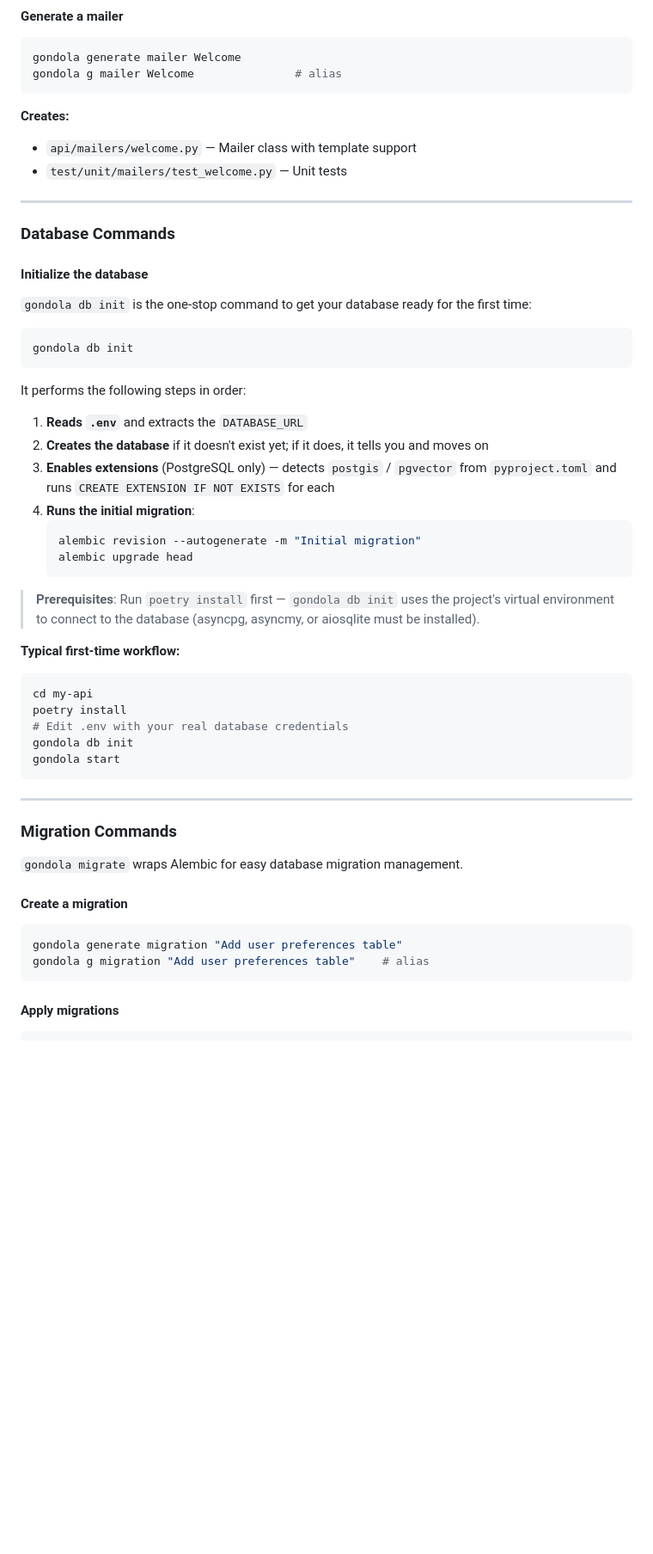
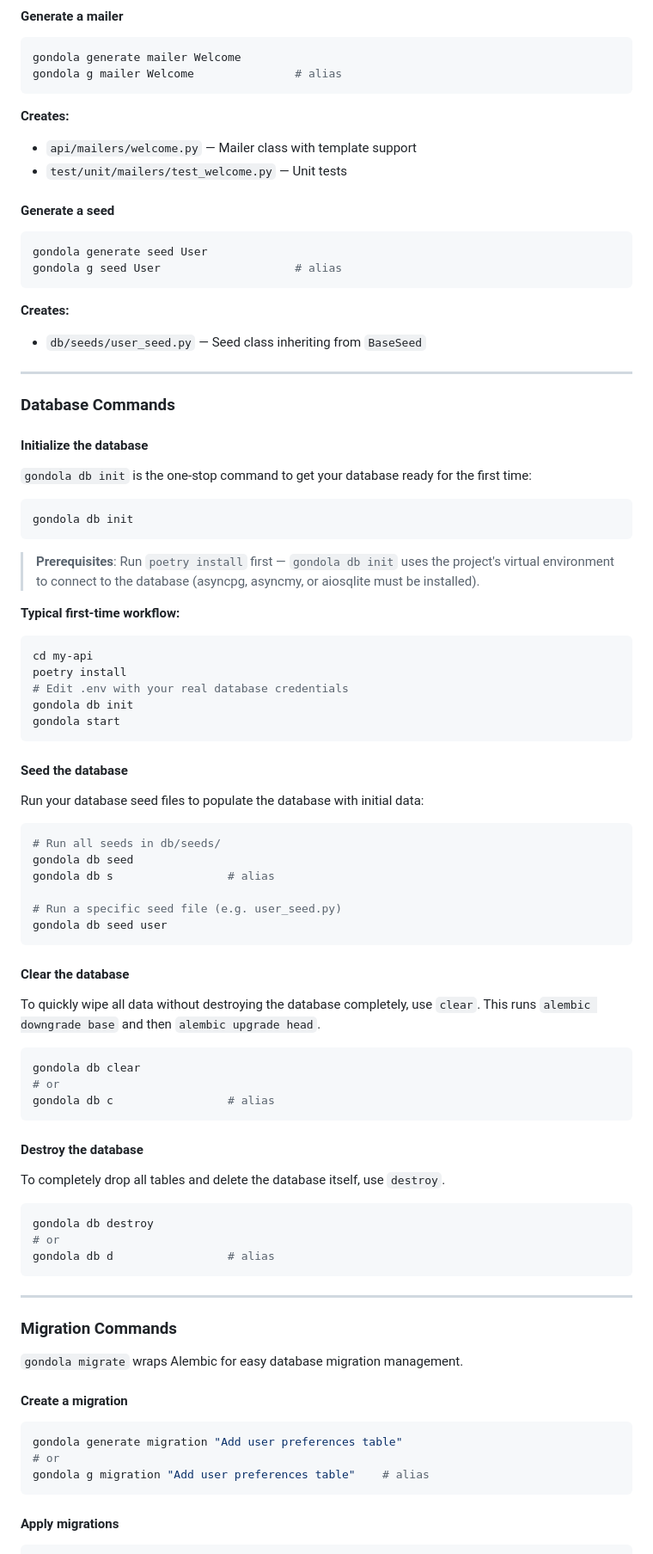
Before and after one commit to karanjaE/gondola-cli, a Markdown page: README.md, the part around one of its changes. Shown at 86% size. GitHub-like rendering; blank space fills up the shorter version.

````diff
--- a/README.md
+++ b/README.md
@@ -295,6 +298,17 @@ gondola g mailer Welcome               # alias
 - `api/mailers/welcome.py` — Mailer class with template support
 - `test/unit/mailers/test_welcome.py` — Unit tests
 
+#### Generate a seed
+
+```bash
+gondola generate seed User
+gondola g seed User                    # alias
+```
+
+**Creates:**
+
+- `db/seeds/user_seed.py` — Seed class inheriting from `BaseSeed`
+
 ---
 
 ### Database Commands
@@ -306,17 +320,6 @@ gondola g mailer Welcome               # alias
 ```bash
 gondola db init
 ```
-
-It performs the following steps in order:
-
-1. **Reads `.env`** and extracts the `DATABASE_URL`
-2. **Creates the database** if it doesn't exist yet; if it does, it tells you and moves on
-3. **Enables extensions** (PostgreSQL only) — detects `postgis` / `pgvector` from `pyproject.toml` and runs `CREATE EXTENSION IF NOT EXISTS` for each
-4. **Runs the initial migration**:
-   ```bash
-   alembic revision --autogenerate -m "Initial migration"
-   alembic upgrade head
-   ```
 
 > **Prerequisites**: Run `poetry install` first — `gondola db init` uses the project's virtual environment to connect to the database (asyncpg, asyncmy, or aiosqlite must be installed).
 
@@ -330,6 +333,39 @@ gondola db init
 gondola start
 ```
 
+#### Seed the database
+
+Run your database seed files to populate the database with initial data:
+
+```bash
+# Run all seeds in db/seeds/
+gondola db seed
+gondola db s                 # alias
+
+# Run a specific seed file (e.g. user_seed.py)
+gondola db seed user
+```
+
+#### Clear the database
+
+To quickly wipe all data without destroying the database completely, use `clear`. This runs `alembic downgrade base` and then `alembic upgrade head`.
+
+```bash
+gondola db clear
+# or
+gondola db c                 # alias
+```
+
+#### Destroy the database
+
+To completely drop all tables and delete the database itself, use `destroy`.
+
+```bash
+gondola db destroy
+# or
+gondola db d                 # alias
+```
+
 ---
 
 ### Migration Commands
@@ -340,6 +376,7 @@ gondola start
 
 ```bash
 gondola generate migration "Add user preferences table"
+# or
 gondola g migration "Add user preferences table"    # alias
 ```
 
````
Also changed, not shown: other parts of README.md (+50 -35 lines).
